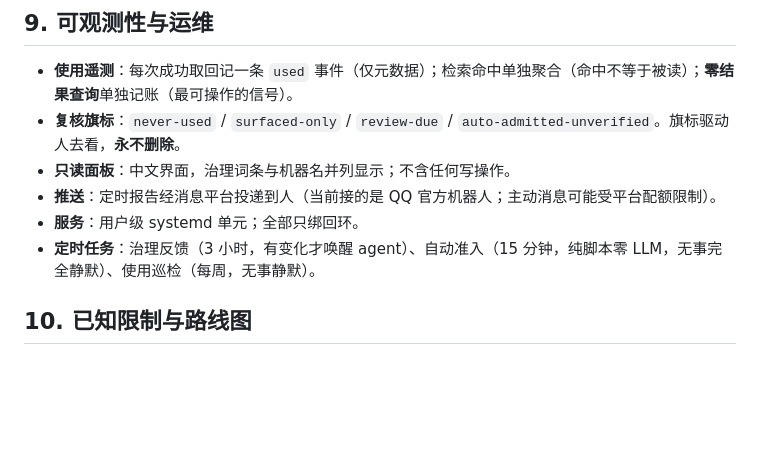
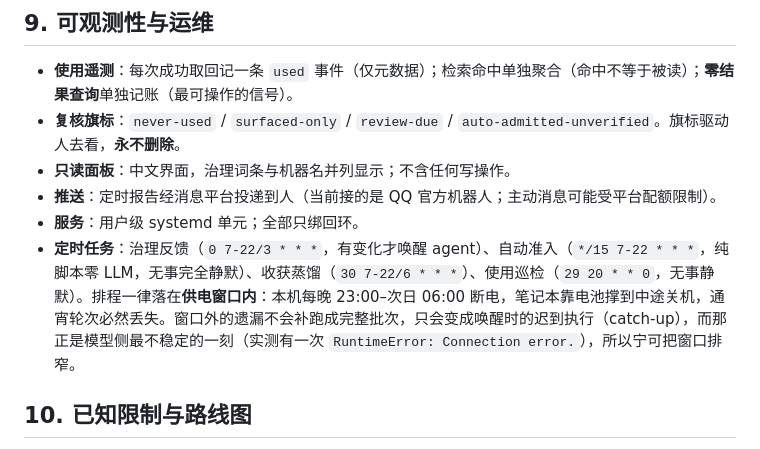
Before and after one commit to ducrheu/intelligence-layer, a Markdown page: README.md, the part around the change. GitHub-like rendering; blank space fills up the shorter version.

Commit message:
docs: schedule every cron job inside the powered window
This host loses power 23:00-06:00 and the laptop dies on battery before morning,
so an overnight slot never runs: it returns as a late catch-up right after the
machine wakes, which is when the model call is least reliable (measured: a
3h19m-late agent job died with RuntimeError: Connection error.).

Jobs moved to hours in the expression - governance-feedback 0 7-22/3, auto-admission
*/15 7-22, harvest-distill 30 7-22/6, usage-review 29 20 * * 0 - and the README now
names the window instead of describing bare intervals.

```diff
--- a/README.md
+++ b/README.md
@@ -158,7 +158,7 @@ INTELLIGENCE_PASSAGE_CHARS=600      INTELLIGENCE_RERANK=none
 - **只读面板**：中文界面，治理词条与机器名并列显示；不含任何写操作。
 - **推送**：定时报告经消息平台投递到人（当前接的是 QQ 官方机器人；主动消息可能受平台配额限制）。
 - **服务**：用户级 systemd 单元；全部只绑回环。
-- **定时任务**：治理反馈（3 小时，有变化才唤醒 agent）、自动准入（15 分钟，纯脚本零 LLM，无事完全静默）、使用巡检（每周，无事静默）。
+- **定时任务**：治理反馈（`0 7-22/3 * * *`，有变化才唤醒 agent）、自动准入（`*/15 7-22 * * *`，纯脚本零 LLM，无事完全静默）、收获蒸馏（`30 7-22/6 * * *`）、使用巡检（`29 20 * * 0`，无事静默）。排程一律落在**供电窗口内**：本机每晚 23:00–次日 06:00 断电，笔记本靠电池撑到中途关机，通宵轮次必然丢失。窗口外的遗漏不会补跑成完整批次，只会变成唤醒时的迟到执行（catch-up），而那正是模型侧最不稳定的一刻（实测有一次 `RuntimeError: Connection error.`），所以宁可把窗口排窄。
 
 ## 10. 已知限制与路线图
 
```
